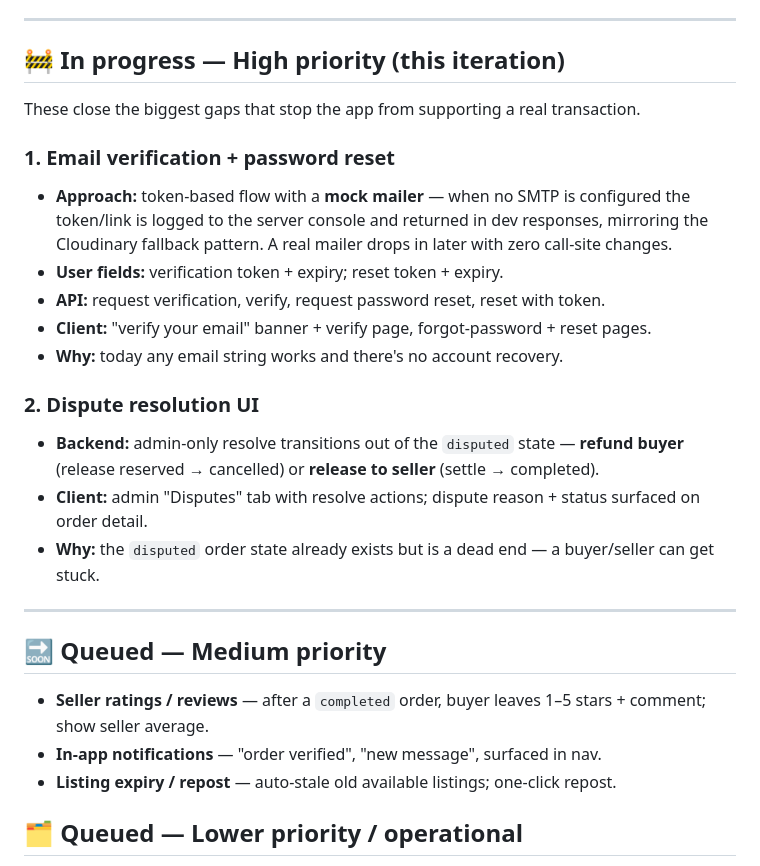
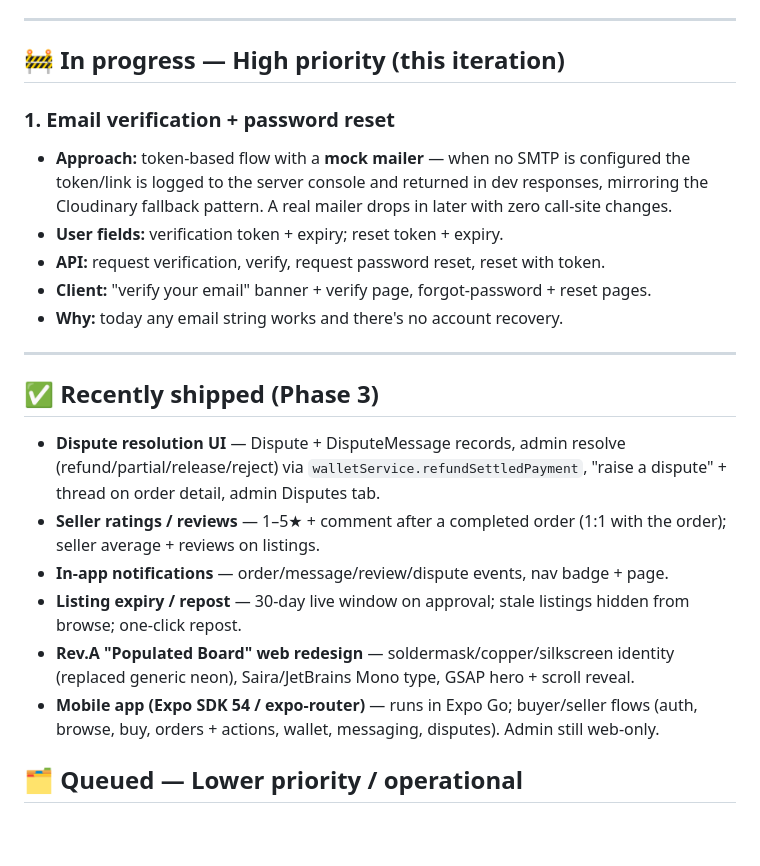
Before and after one commit to Liopauld/CircuitVision, a Markdown page: ROADMAP.md, the part around the change. Drawn GitHub-style; blank space fills up the shorter version.

Commit message:
Docs: update roadmap — Phase 3 shipped
Move dispute UI + the three medium-priority items (reviews, notifications,
listing expiry/repost) to shipped; note the Rev.A redesign and the Expo mobile
app. Email verification remains the open high-priority item.

Co-Authored-By: Claude Opus 4.8 <noreply@anthropic.com>

```diff
--- a/ROADMAP.md
+++ b/ROADMAP.md
@@ -21,8 +21,6 @@ Last updated: 2026-06-24.
 
 ## 🚧 In progress — High priority (this iteration)
 
-These close the biggest gaps that stop the app from supporting a real transaction.
-
 ### 1. Email verification + password reset
 - **Approach:** token-based flow with a **mock mailer** — when no SMTP is configured the token/link is logged to the server console and returned in dev responses, mirroring the Cloudinary fallback pattern. A real mailer drops in later with zero call-site changes.
 - **User fields:** verification token + expiry; reset token + expiry.
@@ -30,18 +28,16 @@ These close the biggest gaps that stop the app from supporting a real transactio
 - **Client:** "verify your email" banner + verify page, forgot-password + reset pages.
 - **Why:** today any email string works and there's no account recovery.
 
-### 2. Dispute resolution UI
-- **Backend:** admin-only resolve transitions out of the `disputed` state — **refund buyer** (release reserved → cancelled) or **release to seller** (settle → completed).
-- **Client:** admin "Disputes" tab with resolve actions; dispute reason + status surfaced on order detail.
-- **Why:** the `disputed` order state already exists but is a dead end — a buyer/seller can get stuck.
-
 ---
 
-## 🔜 Queued — Medium priority
+## ✅ Recently shipped (Phase 3)
 
-- **Seller ratings / reviews** — after a `completed` order, buyer leaves 1–5 stars + comment; show seller average.
-- **In-app notifications** — "order verified", "new message", surfaced in nav.
-- **Listing expiry / repost** — auto-stale old available listings; one-click repost.
+- **Dispute resolution UI** — Dispute + DisputeMessage records, admin resolve (refund/partial/release/reject) via `walletService.refundSettledPayment`, "raise a dispute" + thread on order detail, admin Disputes tab.
+- **Seller ratings / reviews** — 1–5★ + comment after a completed order (1:1 with the order); seller average + reviews on listings.
+- **In-app notifications** — order/message/review/dispute events, nav badge + page.
+- **Listing expiry / repost** — 30-day live window on approval; stale listings hidden from browse; one-click repost.
+- **Rev.A "Populated Board" web redesign** — soldermask/copper/silkscreen identity (replaced generic neon), Saira/JetBrains Mono type, GSAP hero + scroll reveal.
+- **Mobile app (Expo SDK 54 / expo-router)** — runs in Expo Go; buyer/seller flows (auth, browse, buy, orders + actions, wallet, messaging, disputes). Admin still web-only.
 
 ## 🗂 Queued — Lower priority / operational
 
```
